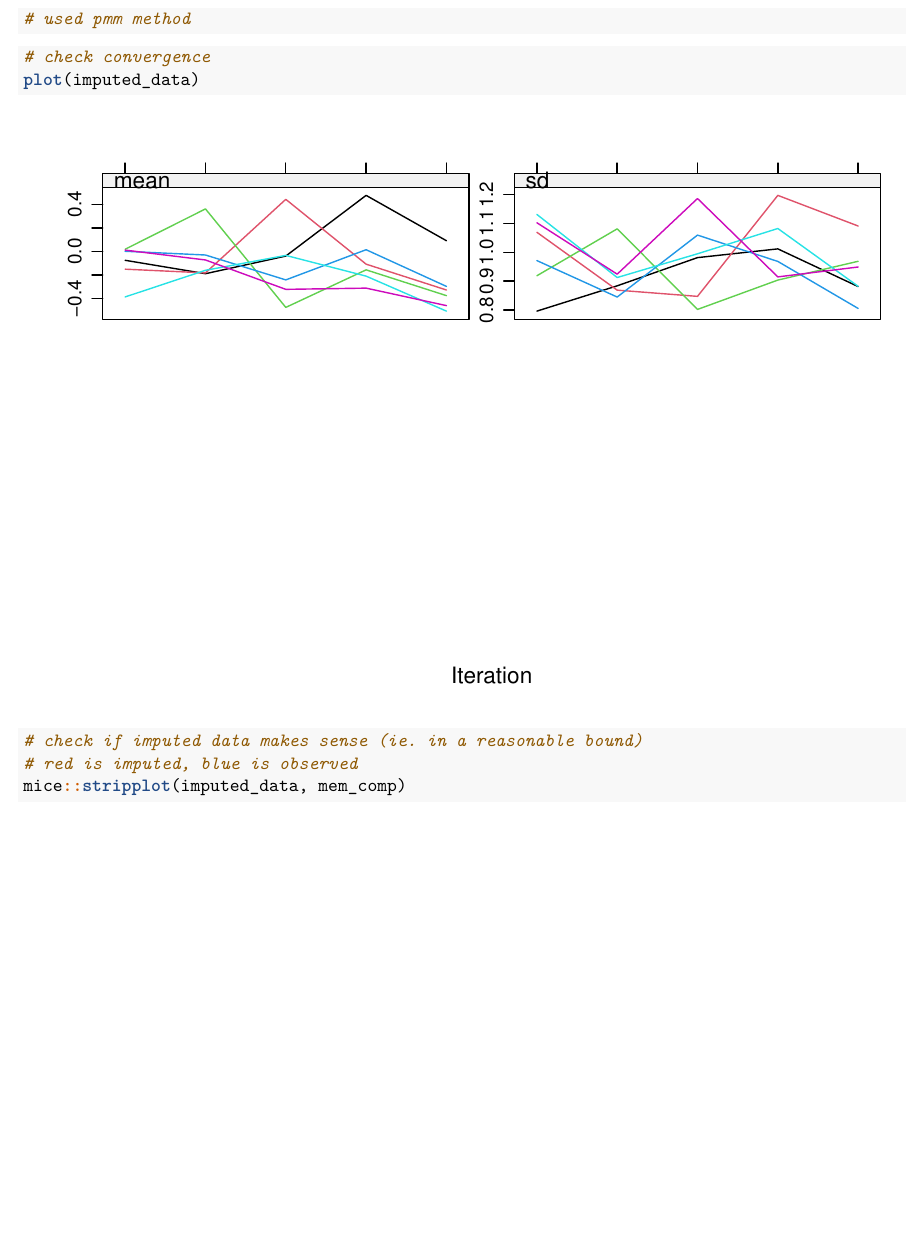
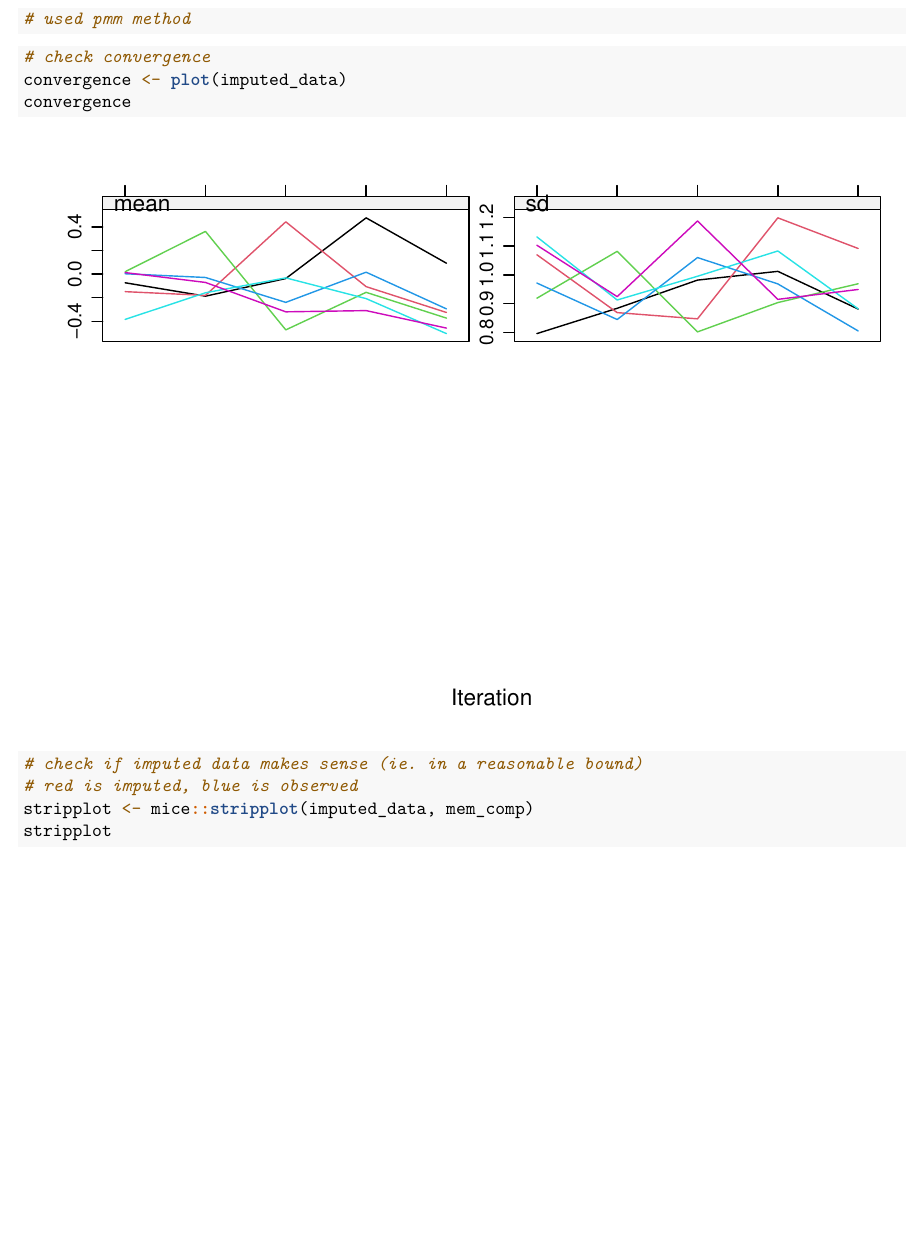
Before and after one commit to Lyric98/P9185, an R Markdown document (Project2/model.Rmd): part of page 5 of 11, cut so that both start at the same text. Rendered offline with R 4.5, knitr and Pandoc, then LaTeX, with nearby package versions; code that draws random numbers runs with fixed seeds of ours; some code elsewhere in the file could not run offline; column names are cleaned by a stand-in for the janitor package.

Commit message:
add pic2

````diff
--- a/Project2/model.Rmd
+++ b/Project2/model.Rmd
@@ -80,12 +79,15 @@ imputed_data
 ```
 ```{r}
 # check convergence
-plot(imputed_data)
+convergence <- plot(imputed_data)
+convergence
 ```
+
 ```{r}
 # check if imputed data makes sense (ie. in a reasonable bound)
 # red is imputed, blue is observed
-mice::stripplot(imputed_data, mem_comp)
+stripplot <- mice::stripplot(imputed_data, mem_comp)
+stripplot
 ```
 
 
````
Also changed, not shown: Project2/pic/convergence.png (added), Project2/pic/stripplot.png (added), Project2/model.Rmd (1 more changed lines).
